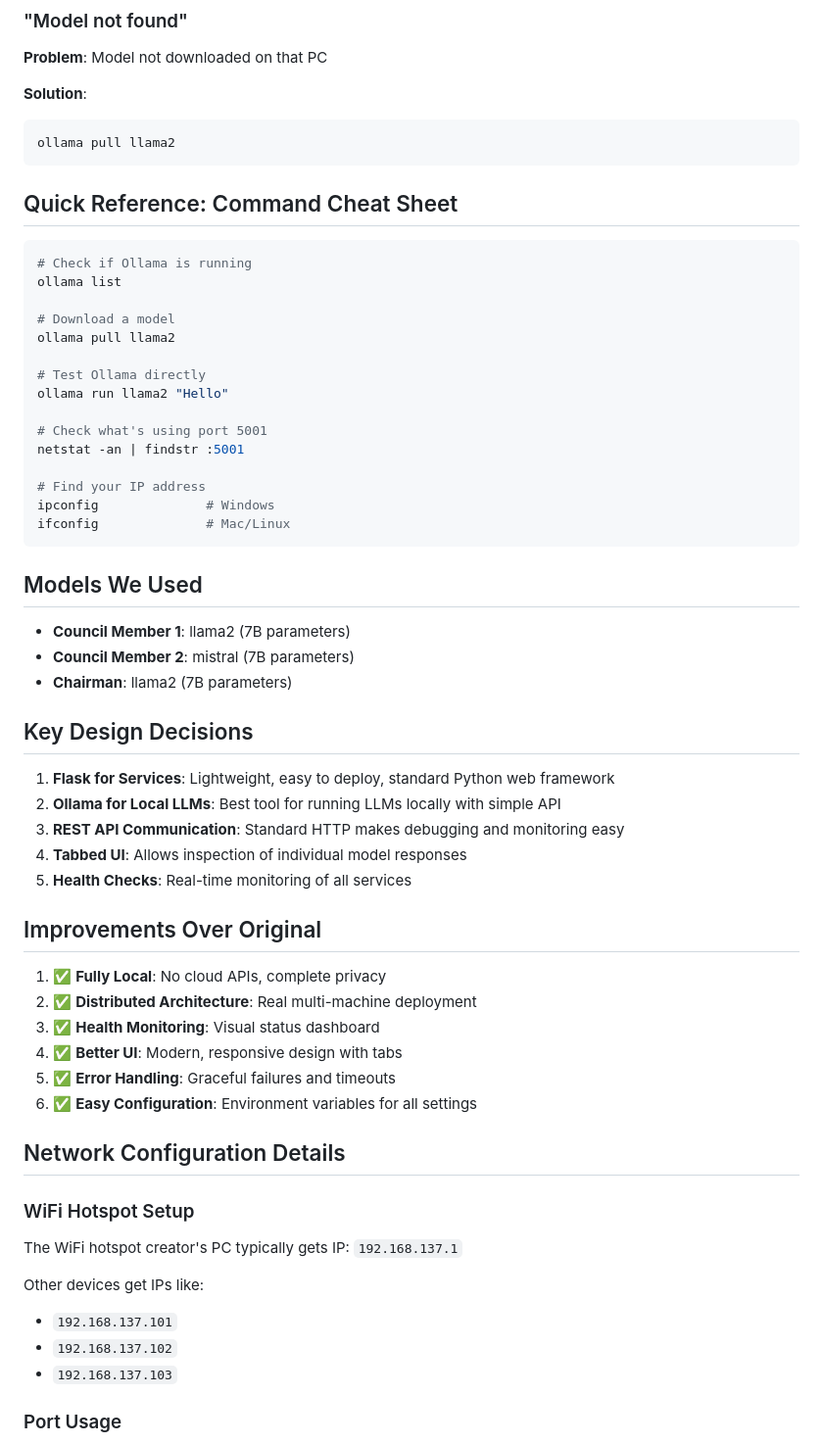
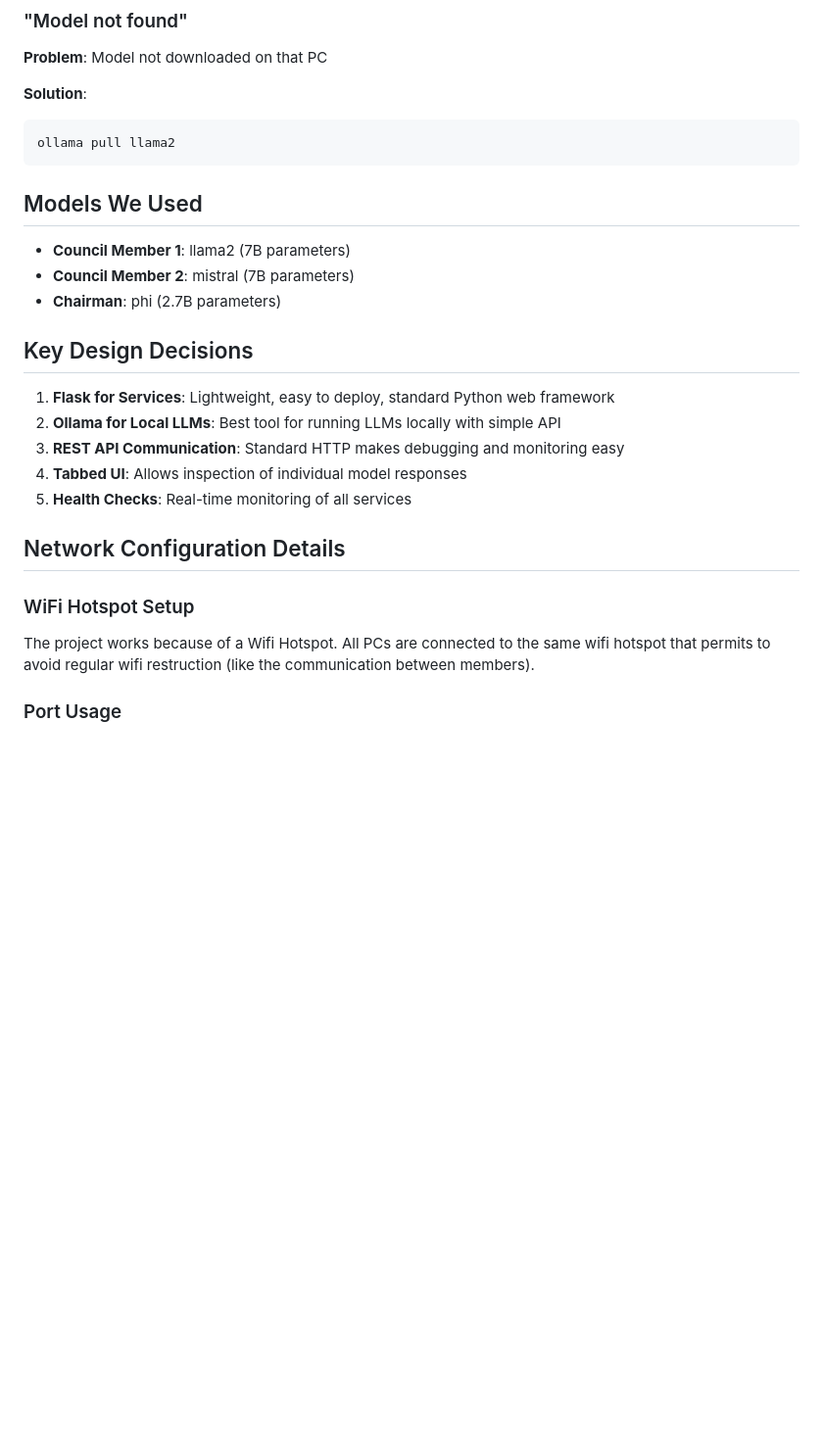
Before and after one commit to TartineLibre/BurgerClemProject, a Markdown page: README.md, the part around one of its changes. Shown at 98% size. Drawn GitHub-style; blank space fills up the shorter version.

````diff
--- a/README.md
+++ b/README.md
@@ -200,31 +180,12 @@ python chairman.py
 ollama pull llama2
 ```
 
-## Quick Reference: Command Cheat Sheet
-
-```bash
-# Check if Ollama is running
-ollama list
-
-# Download a model
-ollama pull llama2
-
-# Test Ollama directly
-ollama run llama2 "Hello"
-
-# Check what's using port 5001
-netstat -an | findstr :5001
-
-# Find your IP address
-ipconfig              # Windows
-ifconfig              # Mac/Linux
-```
 
 ## Models We Used
 
 - **Council Member 1**: llama2 (7B parameters)
 - **Council Member 2**: mistral (7B parameters)
-- **Chairman**: llama2 (7B parameters)
+- **Chairman**: phi (2.7B parameters)
 
 ## Key Design Decisions
 
@@ -234,25 +195,12 @@ ifconfig              # Mac/Linux
 4. **Tabbed UI**: Allows inspection of individual model responses
 5. **Health Checks**: Real-time monitoring of all services
 
-## Improvements Over Original
-
-1. ✅ **Fully Local**: No cloud APIs, complete privacy
-2. ✅ **Distributed Architecture**: Real multi-machine deployment
-3. ✅ **Health Monitoring**: Visual status dashboard
-4. ✅ **Better UI**: Modern, responsive design with tabs
-5. ✅ **Error Handling**: Graceful failures and timeouts
-6. ✅ **Easy Configuration**: Environment variables for all settings
 
 ## Network Configuration Details
 
 ### WiFi Hotspot Setup
 
-The WiFi hotspot creator's PC typically gets IP: `192.168.137.1`
-
-Other devices get IPs like:
-- `192.168.137.101`
-- `192.168.137.102`
-- `192.168.137.103`
+The project works because of a Wifi Hotspot. All PCs are connected to the same wifi hotspot that permits to avoid regular wifi restruction (like the communication between members).
 
 ### Port Usage
 
````
Also changed, not shown: other parts of README.md (+1 -38 lines).
